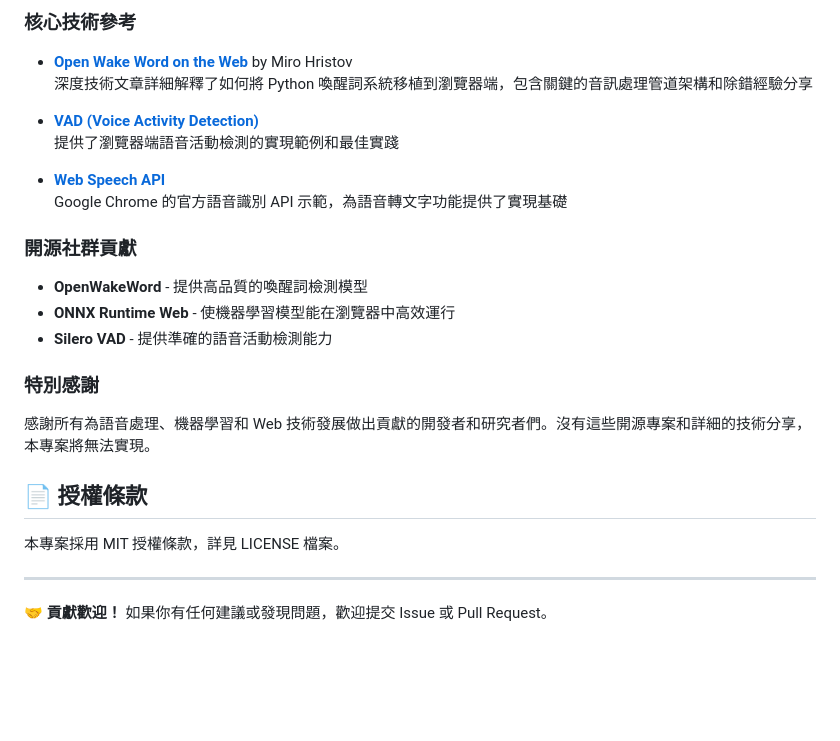
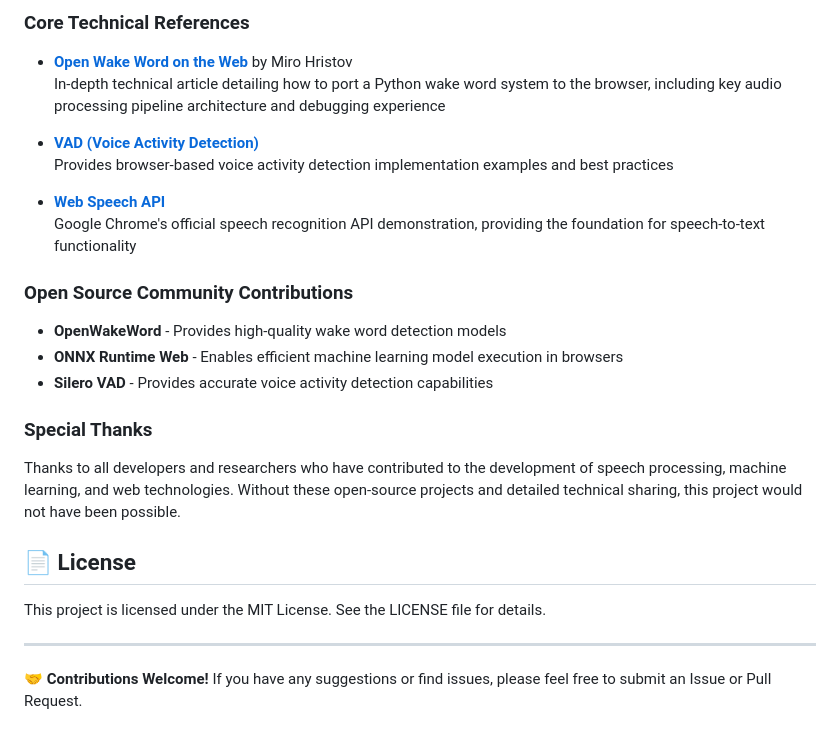
Before and after one commit to JonesHong/frontend_only_wake_word_transcriber, a Markdown page: README.md, the part around one of its changes. Drawn GitHub-style; blank space fills up the shorter version.

```diff
--- a/README.md
+++ b/README.md
@@ -150,26 +150,26 @@ npx http-server
 
-### 核心技術參考
+### Core Technical References
 - **[Open Wake Word on the Web](https://deepcorelabs.com/open-wake-word-on-the-web/)** by Miro Hristov
-  深度技術文章詳細解釋了如何將 Python 喚醒詞系統移植到瀏覽器端，包含關鍵的音訊處理管道架構和除錯經驗分享
+  In-depth technical article detailing how to port a Python wake word system to the browser, including key audio processing pipeline architecture and debugging experience
 
 - **[VAD (Voice Activity Detection)](https://github.com/ricky0123/vad)**
-  提供了瀏覽器端語音活動檢測的實現範例和最佳實踐
+  Provides browser-based voice activity detection implementation examples and best practices
 
 - **[Web Speech API](https://www.google.com/intl/en/chrome/demos/speech.html)**
-  Google Chrome 的官方語音識別 API 示範，為語音轉文字功能提供了實現基礎
+  Google Chrome's official speech recognition API demonstration, providing the foundation for speech-to-text functionality
 
-### 開源社群貢獻
-- **OpenWakeWord** - 提供高品質的喚醒詞檢測模型
-- **ONNX Runtime Web** - 使機器學習模型能在瀏覽器中高效運行
-- **Silero VAD** - 提供準確的語音活動檢測能力
+### Open Source Community Contributions
+- **OpenWakeWord** - Provides high-quality wake word detection models
+- **ONNX Runtime Web** - Enables efficient machine learning model execution in browsers
+- **Silero VAD** - Provides accurate voice activity detection capabilities
 
-### 特別感謝
-感謝所有為語音處理、機器學習和 Web 技術發展做出貢獻的開發者和研究者們。沒有這些開源專案和詳細的技術分享，本專案將無法實現。
+### Special Thanks
+Thanks to all developers and researchers who have contributed to the development of speech processing, machine learning, and web technologies. Without these open-source projects and detailed technical sharing, this project would not have been possible.
 
-## 📄 授權條款
+## 📄 License
 
-本專案採用 MIT 授權條款，詳見 LICENSE 檔案。
+This project is licensed under the MIT License. See the LICENSE file for details.
 
 ---
 
-**🤝 貢獻歡迎！** 如果你有任何建議或發現問題，歡迎提交 Issue 或 Pull Request。
+**🤝 Contributions Welcome!** If you have any suggestions or find issues, please feel free to submit an Issue or Pull Request.
```
Also changed, not shown: other parts of README.md (+110 -110 lines).
